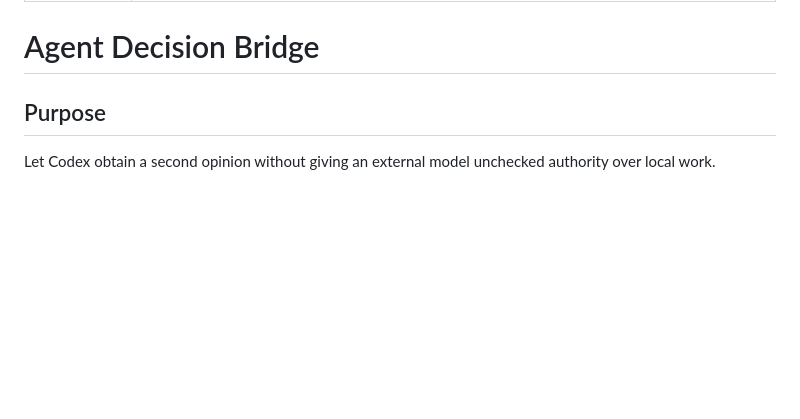
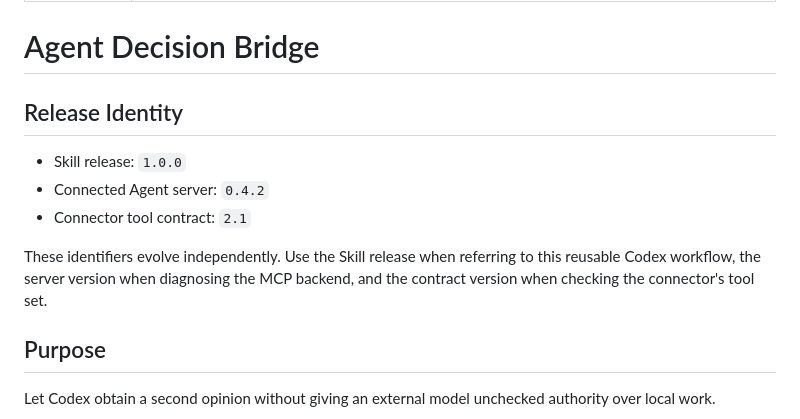
Before and after one commit to wzhoudargon/agent-decision-bridge-mcp-lab, a Markdown page: skills/agent-decision-bridge/SKILL.md, the part around the change. Drawn GitHub-style; blank space fills up the shorter version.

```diff
--- a/skills/agent-decision-bridge/SKILL.md
+++ b/skills/agent-decision-bridge/SKILL.md
@@ -4,6 +4,16 @@ description: Use when the user wants Codex to collaborate with another AI model,
 ---
 
 # Agent Decision Bridge
+
+## Release Identity
+
+- Skill release: `1.0.0`
+- Connected Agent server: `0.4.2`
+- Connector tool contract: `2.1`
+
+These identifiers evolve independently. Use the Skill release when referring to
+this reusable Codex workflow, the server version when diagnosing the MCP
+backend, and the contract version when checking the connector's tool set.
 
 ## Purpose
 
```
Also changed, not shown: README.md (+11 -0 lines), docs/update-notes.md (+17 -0 lines).
